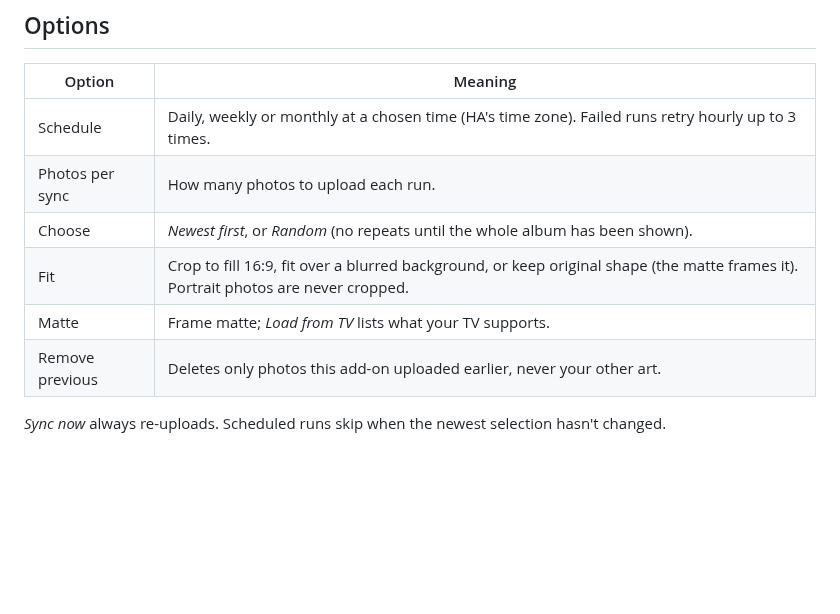
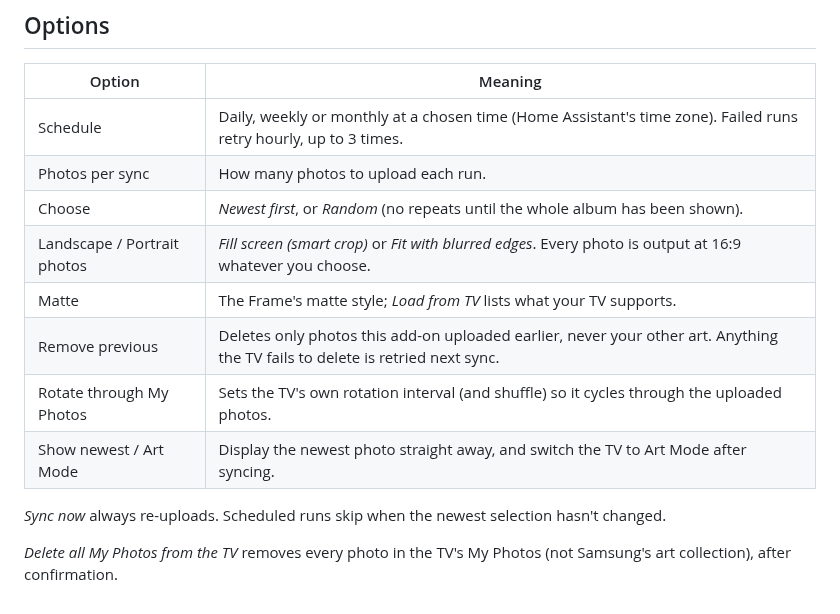
Before and after one commit to andrewgbooth/FrameHAPhotosSync, a Markdown page: framehaphotossync/DOCS.md, the part around the change. Drawn GitHub-style; blank space fills up the shorter version.

```diff
--- a/framehaphotossync/DOCS.md
+++ b/framehaphotossync/DOCS.md
@@ -28,11 +28,16 @@ connection accept the pairing prompt on the TV. The TV must be on or in Art Mode
 
 | Option | Meaning |
 |---|---|
-| Schedule | Daily, weekly or monthly at a chosen time (HA's time zone). Failed runs retry hourly up to 3 times. |
+| Schedule | Daily, weekly or monthly at a chosen time (Home Assistant's time zone). Failed runs retry hourly, up to 3 times. |
 | Photos per sync | How many photos to upload each run. |
 | Choose | *Newest first*, or *Random* (no repeats until the whole album has been shown). |
-| Fit | Crop to fill 16:9, fit over a blurred background, or keep original shape (the matte frames it). Portrait photos are never cropped. |
-| Matte | Frame matte; *Load from TV* lists what your TV supports. |
-| Remove previous | Deletes only photos this add-on uploaded earlier, never your other art. |
+| Landscape / Portrait photos | *Fill screen (smart crop)* or *Fit with blurred edges*. Every photo is output at 16:9 whatever you choose. |
+| Matte | The Frame's matte style; *Load from TV* lists what your TV supports. |
+| Remove previous | Deletes only photos this add-on uploaded earlier, never your other art. Anything the TV fails to delete is retried next sync. |
+| Rotate through My Photos | Sets the TV's own rotation interval (and shuffle) so it cycles through the uploaded photos. |
+| Show newest / Art Mode | Display the newest photo straight away, and switch the TV to Art Mode after syncing. |
 
 *Sync now* always re-uploads. Scheduled runs skip when the newest selection hasn't changed.
+
+*Delete all My Photos from the TV* removes every photo in the TV's My Photos (not Samsung's art
+collection), after confirmation.
```
Also changed, not shown: README.md (+49 -13 lines), framehaphotossync/CHANGELOG.md (added, +27 -0 lines), docs/screenshot.png (added), framehaphotossync/icon.png (added), framehaphotossync/logo.png (added), 4 other files.
